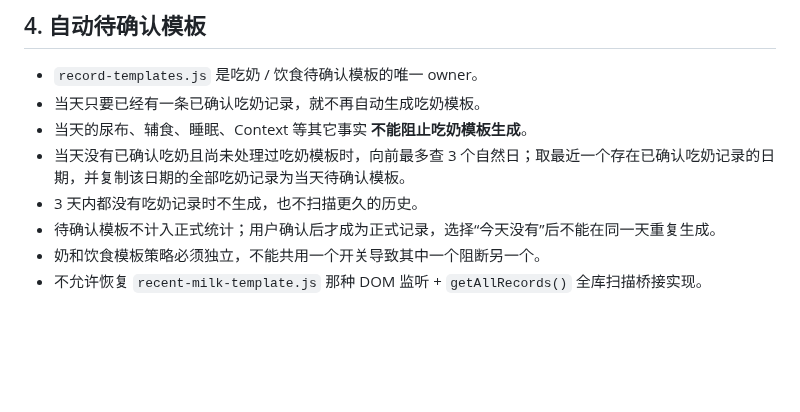
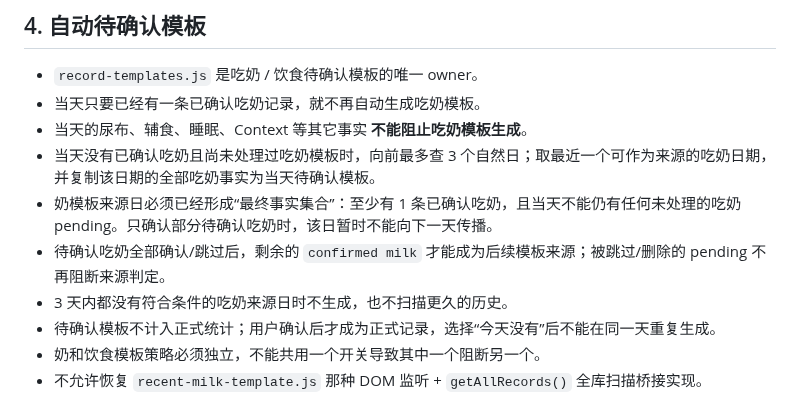
Before and after one commit to thunderpunch/baby-growth-pwa, a Markdown page: AGENTS.md, the part around the change. Rendered like a GitHub page; blank space fills up the shorter version.

Commit message:
Document finalized milk propagation rule

```diff
--- a/AGENTS.md
+++ b/AGENTS.md
@@ -79,8 +79,10 @@
 - `record-templates.js` 是吃奶 / 饮食待确认模板的唯一 owner。
 - 当天只要已经有一条已确认吃奶记录，就不再自动生成吃奶模板。
 - 当天的尿布、辅食、睡眠、Context 等其它事实 **不能阻止吃奶模板生成**。
-- 当天没有已确认吃奶且尚未处理过吃奶模板时，向前最多查 3 个自然日；取最近一个存在已确认吃奶记录的日期，并复制该日期的全部吃奶记录为当天待确认模板。
-- 3 天内都没有吃奶记录时不生成，也不扫描更久的历史。
+- 当天没有已确认吃奶且尚未处理过吃奶模板时，向前最多查 3 个自然日；取最近一个可作为来源的吃奶日期，并复制该日期的全部吃奶事实为当天待确认模板。
+- 奶模板来源日必须已经形成“最终事实集合”：至少有 1 条已确认吃奶，且当天不能仍有任何未处理的吃奶 pending。只确认部分待确认吃奶时，该日暂时不能向下一天传播。
+- 待确认吃奶全部确认/跳过后，剩余的 `confirmed milk` 才能成为后续模板来源；被跳过/删除的 pending 不再阻断来源判定。
+- 3 天内都没有符合条件的吃奶来源日时不生成，也不扫描更久的历史。
 - 待确认模板不计入正式统计；用户确认后才成为正式记录，选择“今天没有”后不能在同一天重复生成。
 - 奶和饮食模板策略必须独立，不能共用一个开关导致其中一个阻断另一个。
 - 不允许恢复 `recent-milk-template.js` 那种 DOM 监听 + `getAllRecords()` 全库扫描桥接实现。
```
